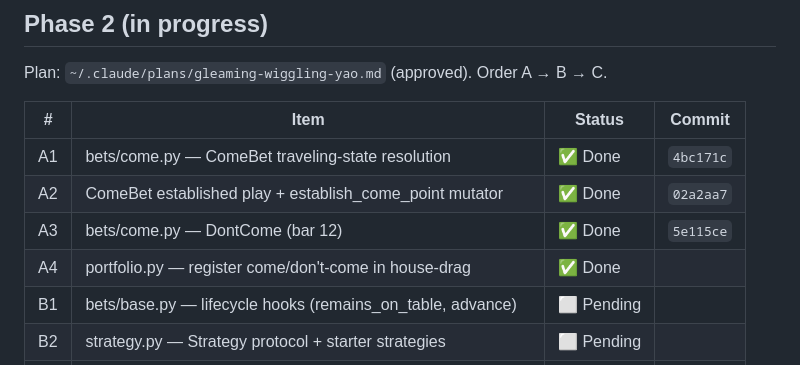
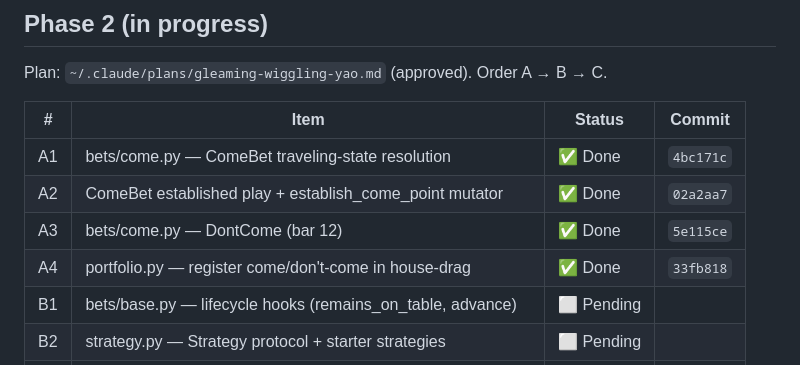
Before and after one commit to tottenjordan/marcy-dice-engine, a Markdown page: PLANS.md, the part around the change. Rendered like a GitHub page.

Commit message:
docs: record A4 commit SHA in PLANS

```diff
--- a/PLANS.md
+++ b/PLANS.md
@@ -29,7 +29,7 @@ Plan: `~/.claude/plans/gleaming-wiggling-yao.md` (approved). Order A → B → C
 | A1 | bets/come.py — ComeBet traveling-state resolution | ✅ Done | `4bc171c` |
 | A2 | ComeBet established play + establish_come_point mutator | ✅ Done | `02a2aa7` |
 | A3 | bets/come.py — DontCome (bar 12) | ✅ Done | `5e115ce` |
-| A4 | portfolio.py — register come/don't-come in house-drag | ✅ Done | |
+| A4 | portfolio.py — register come/don't-come in house-drag | ✅ Done | `33fb818` |
 | B1 | bets/base.py — lifecycle hooks (remains_on_table, advance) | ⬜ Pending | |
 | B2 | strategy.py — Strategy protocol + starter strategies | ⬜ Pending | |
 | B3 | session.py — Table + run_session single-session runner | ⬜ Pending | |
```
